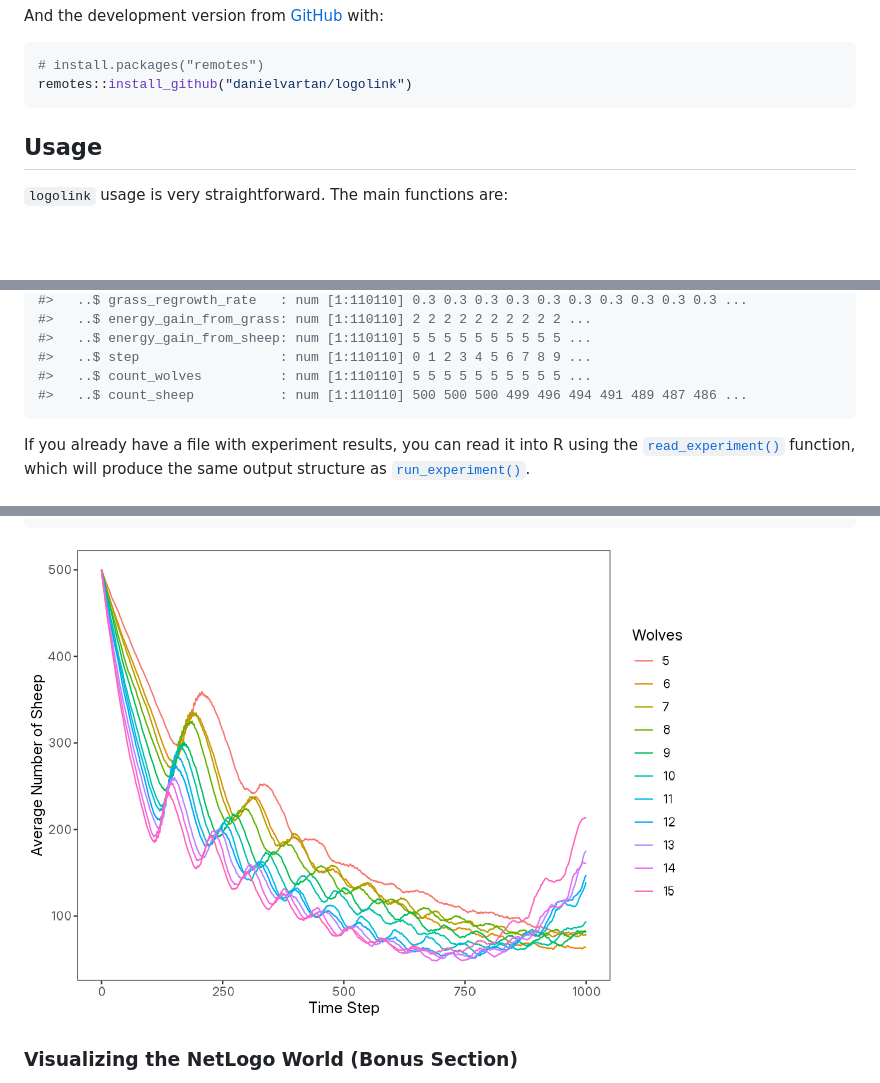
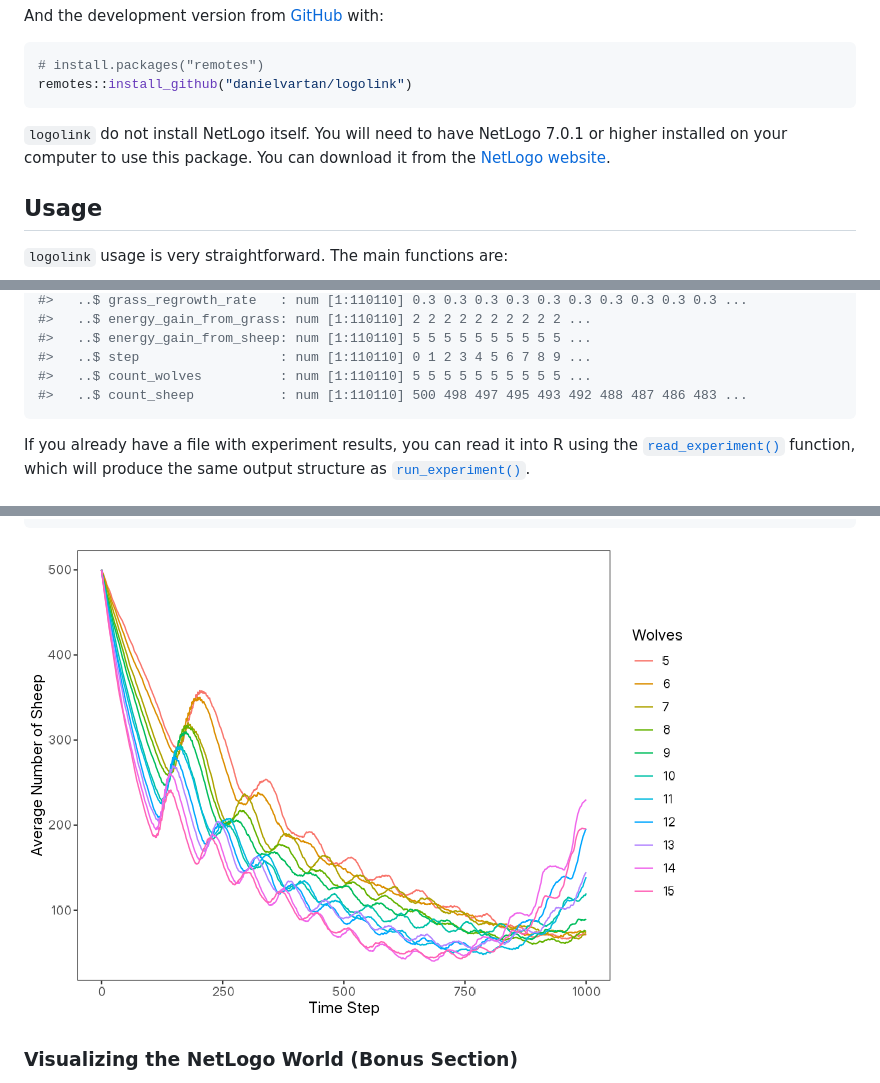
Before and after one commit to danielvartan/logolink, a Markdown page: README.md, 3 parts joined by grey strips. GitHub-like rendering; pictures changed too: man/figures/readme-wolf-sheep-model-plot-1-1.png; blank space fills up the shorter version.

Commit message:
Update README and Get Started Vignette

````diff
--- a/README.md
+++ b/README.md
@@ -91,6 +93,10 @@ And the development version from [GitHub](https://github.com/) with:
 # install.packages("remotes")
 remotes::install_github("danielvartan/logolink")
 ```
+
+`logolink` do not install NetLogo itself. You will need to have NetLogo
+7.0.1 or higher installed on your computer to use this package. You can
+download it from the [NetLogo website](https://www.netlogo.org).
 
 ## Usage
 
@@ -253,7 +259,7 @@ results |> glimpse()
 #>   ..$ energy_gain_from_sheep: num [1:110110] 5 5 5 5 5 5 5 5 5 5 ...
 #>   ..$ step                  : num [1:110110] 0 1 2 3 4 5 6 7 8 9 ...
 #>   ..$ count_wolves          : num [1:110110] 5 5 5 5 5 5 5 5 5 5 ...
-#>   ..$ count_sheep           : num [1:110110] 500 500 500 499 496 494 491 489 487 486 ...
+#>   ..$ count_sheep           : num [1:110110] 500 498 497 495 493 492 488 487 486 483 ...
 ```
 
 If you already have a file with experiment results, you can read it into
````
Also changed, not shown: other parts of README.md (+4 -2 lines), 5 other files.
